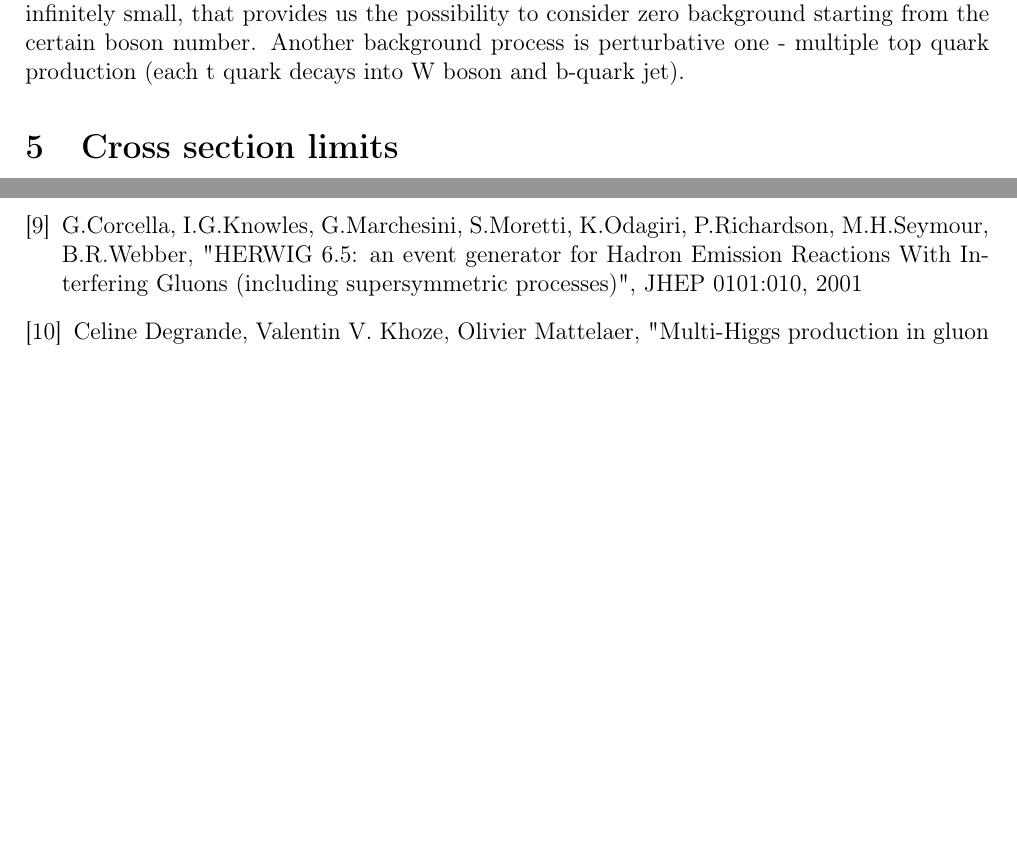
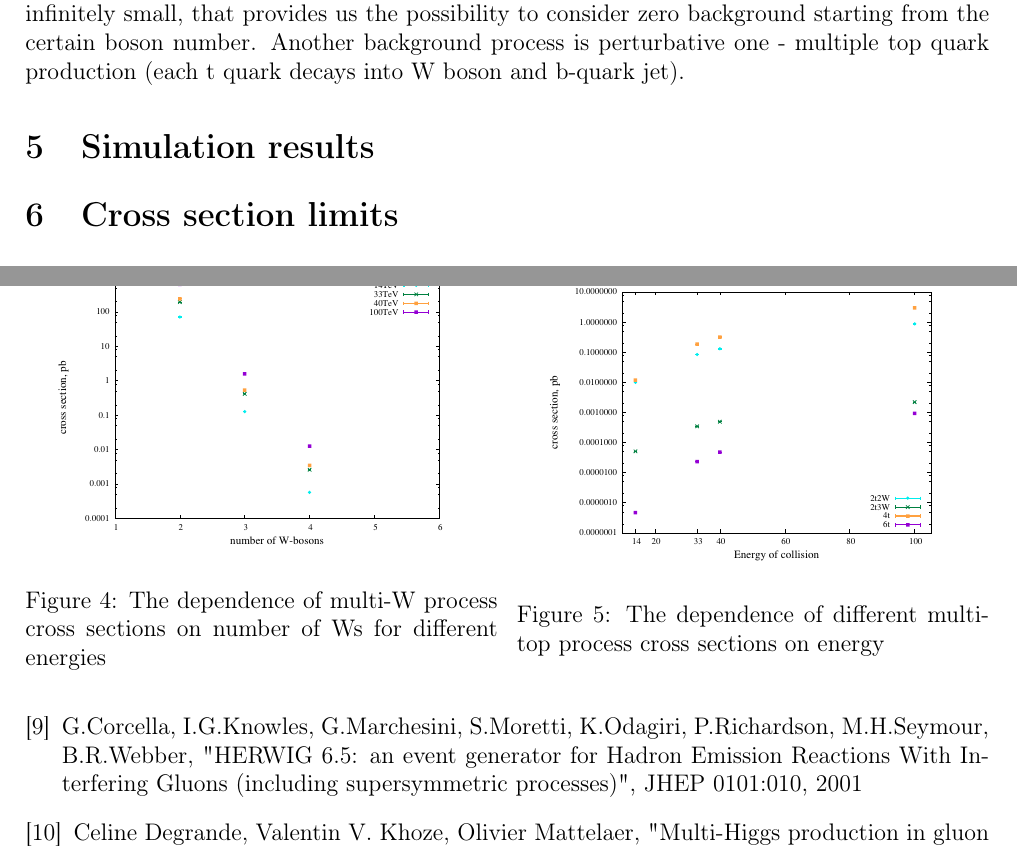
Before and after one commit to DariaSatco/report_Summer_Program, a LaTeX paper (report_Cern.tex): two parts of pages 4 and 5 of 5 before the commit and two parts of pages 4 and 6 of 6 after it, joined at a grey line, cut so that both start at the same text, the shorter picture padded with empty space. Compiled offline with pdfLaTeX; the source files are stored in an older character set and shown here as Unicode.

Commit message:
added plots

```diff
--- a/report_Cern.tex
+++ b/report_Cern.tex
@@ -127,3 +130,23 @@ In our simulation we used parton distributions from LHAPDF (3 different sets wer
+\label{ris:multi-w-cross}
+\end{figure}
+
+\section{Simulation results}
+
+
 \section{Cross section limits}
 
+\begin{figure}[t]
+\begin{minipage}[h]{0.49\linewidth}
+\center{\includegraphics[width=0.7\linewidth, angle=270]{mult-w.eps}}
+\caption{The dependence of multi-W process cross sections on number of Ws for different energies}
+\label{ris:multi-w-cross}
+\end{minipage}
+\hfill
+\begin{minipage}[h]{0.49\linewidth}
+\center{\includegraphics[width=0.7\linewidth, angle=270]{tops-bosons.eps}}
+\caption{The dependence of different multi-top process cross sections on energy}
+\label{ris:top-boson-cross}
+\end{minipage}
+\end{figure}
+
 \section{Conclusions}
```
Also changed, not shown: mult-w.eps (added), pdfdiffTev.png (added), report_Cern.pdf, tops-bosons.eps (added), report_Cern.tex (5 more changed lines), 6 other files.
